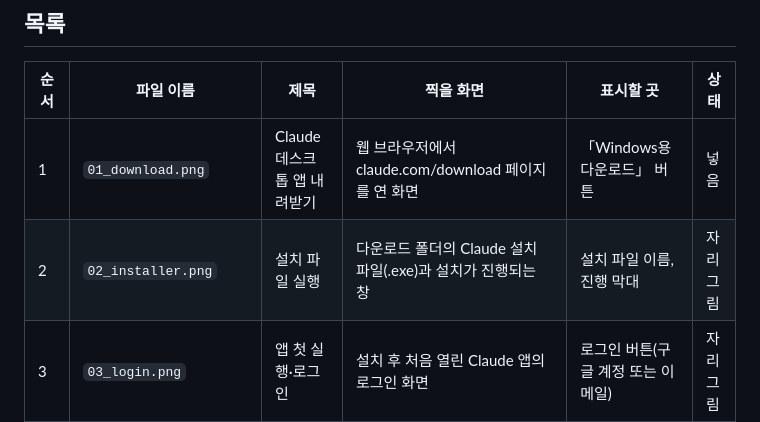
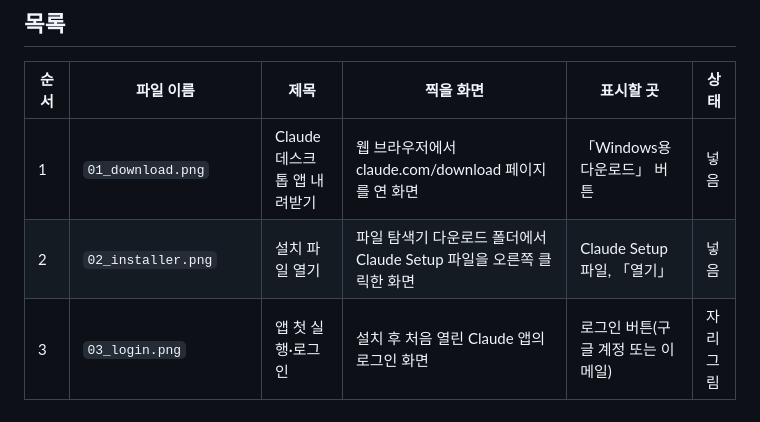
Before and after one commit to emilyJ7/hwpx-template-public, a Markdown page: docs/캡처목록.md, the part around the change. Drawn GitHub-style.

```diff
--- a/docs/캡처목록.md
+++ b/docs/캡처목록.md
@@ -15,7 +15,7 @@
 | 순서 | 파일 이름 | 제목 | 찍을 화면 | 표시할 곳 | 상태 |
 |---|---|---|---|---|---|
 | 1 | `01_download.png` | Claude 데스크톱 앱 내려받기 | 웹 브라우저에서 claude.com/download 페이지를 연 화면 | 「Windows용 다운로드」 버튼 | 넣음 |
-| 2 | `02_installer.png` | 설치 파일 실행 | 다운로드 폴더의 Claude 설치 파일(.exe)과 설치가 진행되는 창 | 설치 파일 이름, 진행 막대 | 자리 그림 |
+| 2 | `02_installer.png` | 설치 파일 열기 | 파일 탐색기 다운로드 폴더에서 Claude Setup 파일을 오른쪽 클릭한 화면 | Claude Setup 파일, 「열기」 | 넣음 |
 | 3 | `03_login.png` | 앱 첫 실행·로그인 | 설치 후 처음 열린 Claude 앱의 로그인 화면 | 로그인 버튼(구글 계정 또는 이메일) | 자리 그림 |
 | 4 | `04_code_tab.png` | Code 탭 열기 | 로그인 후 앱 첫 화면, 왼쪽 사이드바가 보이게 | 사이드바 위쪽의 「Code」 탭 | 자리 그림 |
 | 5 | `05_python.png` | Python 설치(처음 한 번) | python.org에서 받은 Python 설치 프로그램의 첫 화면 | 아래쪽 「Add python.exe to PATH」 체크 상자, 「Install Now」 | 자리 그림 |
```
Also changed, not shown: docs/사용자가이드.md (+3 -2 lines), docs/images/02_installer.png, 5 other files.
